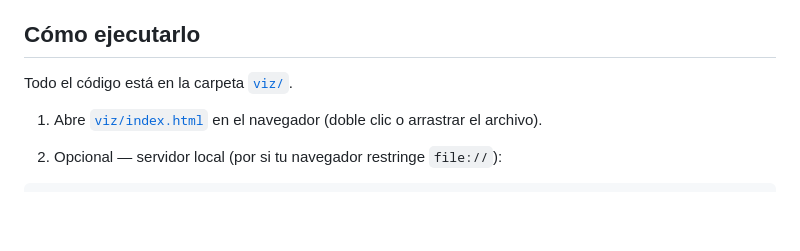
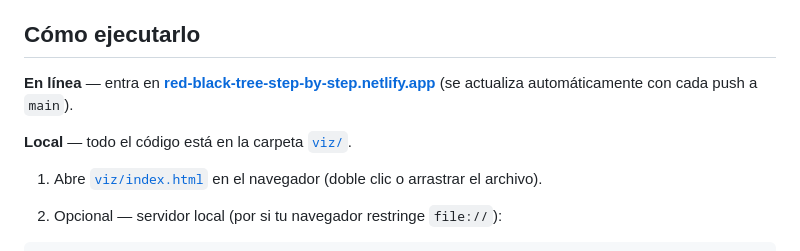
Before and after one commit to Duranzzz/arbol-rojo-negro-paso-a-paso, a Markdown page: README.md, the part around one of its changes. Rendered like a GitHub page; blank space fills up the shorter version.

Commit message:
docs: add live demo link (Netlify) and online section to README

```diff
--- a/README.md
+++ b/README.md
@@ -6,7 +8,9 @@ Es un *fork* mejorado de las [Data Structure Visualizations de David Galles (USF
 
 ## Cómo ejecutarlo
 
-Todo el código está en la carpeta [`viz/`](viz/).
+**En línea** — entra en **[red-black-tree-step-by-step.netlify.app](https://red-black-tree-step-by-step.netlify.app/)** (se actualiza automáticamente con cada push a `main`).
+
+**Local** — todo el código está en la carpeta [`viz/`](viz/).
 
 1. Abre [`viz/index.html`](viz/index.html) en el navegador (doble clic o arrastrar el archivo).
 
```
Also changed, not shown: other parts of README.md (+2 -0 lines).
